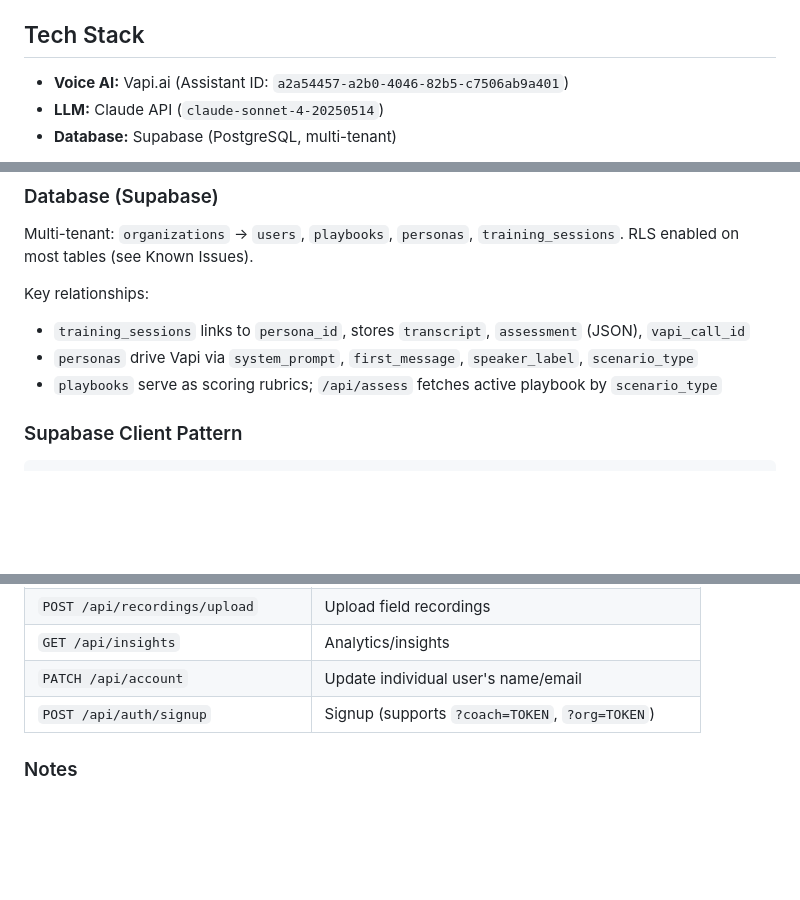
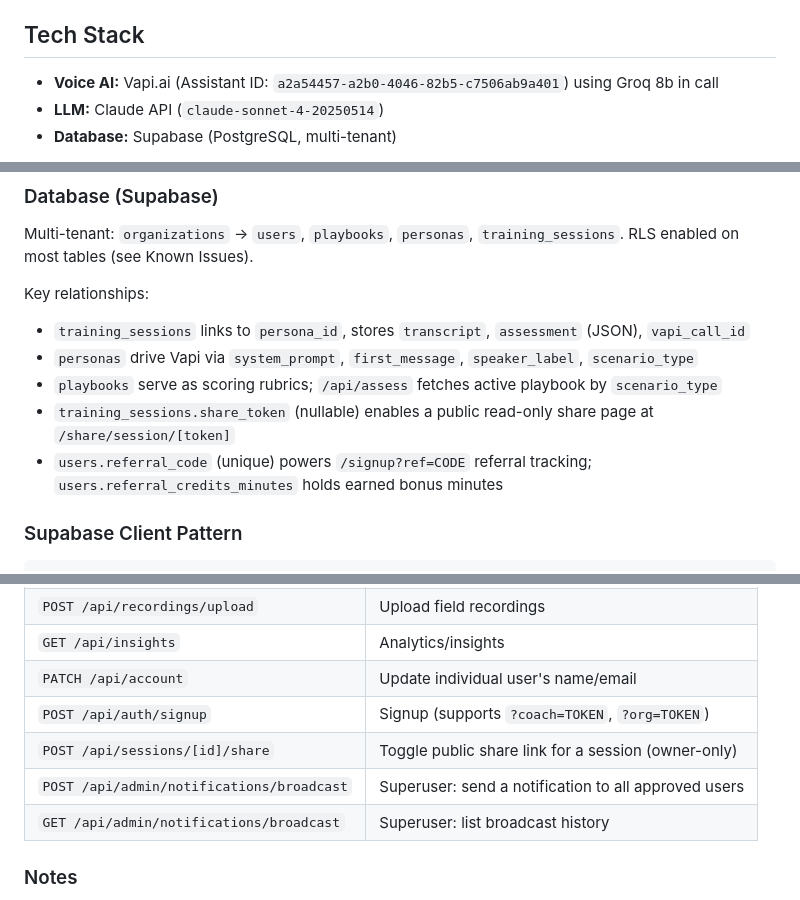
Before and after one commit to blueoardesigns/TechRP, a Markdown page: CLAUDE.md, 3 parts joined by grey strips. Rendered like a GitHub page; blank space fills up the shorter version.

````diff
--- a/CLAUDE.md
+++ b/CLAUDE.md
@@ -9,7 +9,7 @@ TechRP is a voice AI roleplay training platform for field technicians selling dr
 - **`shared/`** — TypeScript types and Supabase configuration shared across apps
 
 ## Tech Stack
-- **Voice AI:** Vapi.ai (Assistant ID: `a2a54457-a2b0-4046-82b5-c7506ab9a401`)
+- **Voice AI:** Vapi.ai (Assistant ID: `a2a54457-a2b0-4046-82b5-c7506ab9a401`) using Groq 8b in call
 - **LLM:** Claude API (`claude-sonnet-4-20250514`)
 - **Database:** Supabase (PostgreSQL, multi-tenant)
 
@@ -62,6 +62,8 @@ Key relationships:
 - `training_sessions` links to `persona_id`, stores `transcript`, `assessment` (JSON), `vapi_call_id`
 - `personas` drive Vapi via `system_prompt`, `first_message`, `speaker_label`, `scenario_type`
 - `playbooks` serve as scoring rubrics; `/api/assess` fetches active playbook by `scenario_type`
+- `training_sessions.share_token` (nullable) enables a public read-only share page at `/share/session/[token]`
+- `users.referral_code` (unique) powers `/signup?ref=CODE` referral tracking; `users.referral_credits_minutes` holds earned bonus minutes
 
 ### Supabase Client Pattern
 ```ts
@@ -91,6 +93,9 @@ Uses `@anthropic-ai/sdk`. Receives transcript (`messages[]`) and `PersonaContext
 | `GET /api/insights` | Analytics/insights |
 | `PATCH /api/account` | Update individual user's name/email |
 | `POST /api/auth/signup` | Signup (supports `?coach=TOKEN`, `?org=TOKEN`) |
+| `POST /api/sessions/[id]/share` | Toggle public share link for a session (owner-only) |
+| `POST /api/admin/notifications/broadcast` | Superuser: send a notification to all approved users |
+| `GET /api/admin/notifications/broadcast` | Superuser: list broadcast history |
 
 ### Notes
 - Transcript filtering: use `transcriptType === 'final'` to avoid partials
````
Also changed, not shown: TODO.md (+12 -0 lines).
